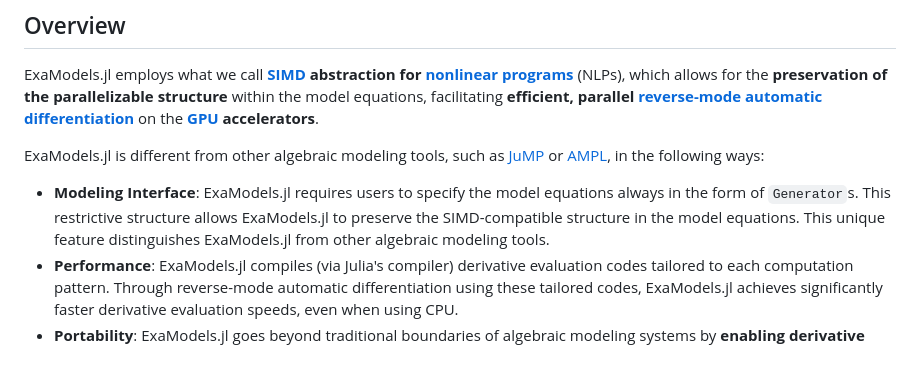
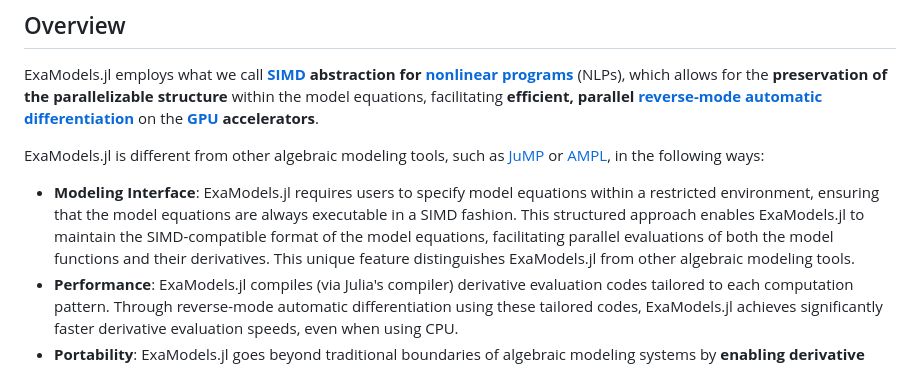
Before and after one commit to exanauts/ExaModels.jl, a Markdown page: README.md, the part around the change. Rendered like a GitHub page.

Commit message:
addressing Miles' comment on README

```diff
--- a/README.md
+++ b/README.md
@@ -12,7 +12,7 @@
 ExaModels.jl employs what we call **[SIMD](https://en.wikipedia.org/wiki/Single_instruction,_multiple_data) abstraction for [nonlinear programs](https://en.wikipedia.org/wiki/Nonlinear_programming)** (NLPs), which allows for the **preservation of the parallelizable structure** within the model equations, facilitating **efficient, parallel [reverse-mode automatic differentiation](https://en.wikipedia.org/wiki/Automatic_differentiation)** on the **[GPU](https://en.wikipedia.org/wiki/Graphics_processing_unit) accelerators**.
 
 ExaModels.jl is different from other algebraic modeling tools, such as [JuMP](https://github.com/jump-dev/JuMP.jl) or [AMPL](https://ampl.com/), in the following ways:
-- **Modeling Interface**: ExaModels.jl requires users to specify the model equations always in the form of `Generator`s. This restrictive structure allows ExaModels.jl to preserve the SIMD-compatible structure in the model equations. This unique feature distinguishes ExaModels.jl from other algebraic modeling tools.
+- **Modeling Interface**: ExaModels.jl requires users to specify model equations within a restricted environment, ensuring that the model equations are always executable in a SIMD fashion. This structured approach enables ExaModels.jl to maintain the SIMD-compatible format of the model equations, facilitating parallel evaluations of both the model functions and their derivatives. This unique feature distinguishes ExaModels.jl from other algebraic modeling tools.
 - **Performance**: ExaModels.jl compiles (via Julia's compiler) derivative evaluation codes tailored to each computation pattern. Through reverse-mode automatic differentiation using these tailored codes, ExaModels.jl achieves significantly faster derivative evaluation speeds, even when using CPU.
 - **Portability**: ExaModels.jl goes beyond traditional boundaries of
 algebraic modeling systems by **enabling derivative evaluation on GPU
```
